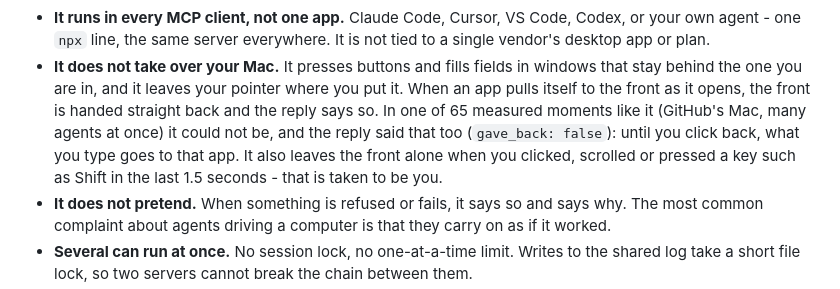
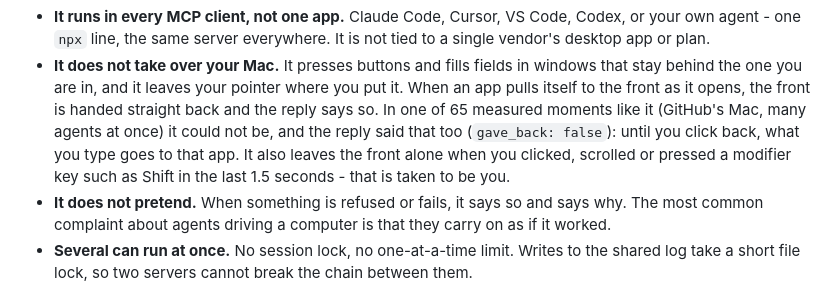
Before and after one commit to Agent360dk/computerMCP, a Markdown page: README.md, the part around the change. GitHub-like rendering.

Commit message:
0.4.1: panel R4's to valgfri praeciseringer (modifier key, completed runs) - begge GODKENDT b og c
Co-Authored-By: Claude Opus 5.5 <noreply@anthropic.com>

```diff
--- a/README.md
+++ b/README.md
@@ -16,8 +16,8 @@ in the hours you are not watching.
   handed straight back and the reply says so. In one of 65 measured moments like
   it (GitHub's Mac, many agents at once) it could not be, and the reply said that too (`gave_back:
   false`): until you click back, what you type goes to that app. It also leaves
-  the front alone when you clicked, scrolled or pressed a key such as Shift in
-  the last 1.5 seconds - that is taken to be you.
+  the front alone when you clicked, scrolled or pressed a modifier key such as
+  Shift in the last 1.5 seconds - that is taken to be you.
 - **It does not pretend.** When something is refused or fails, it says so and
   says why. The most common complaint about agents driving a computer is that
   they carry on as if it worked.
```
Also changed, not shown: CHANGELOG.md (+1 -1 lines), mcp-server/README.md (+2 -2 lines).
